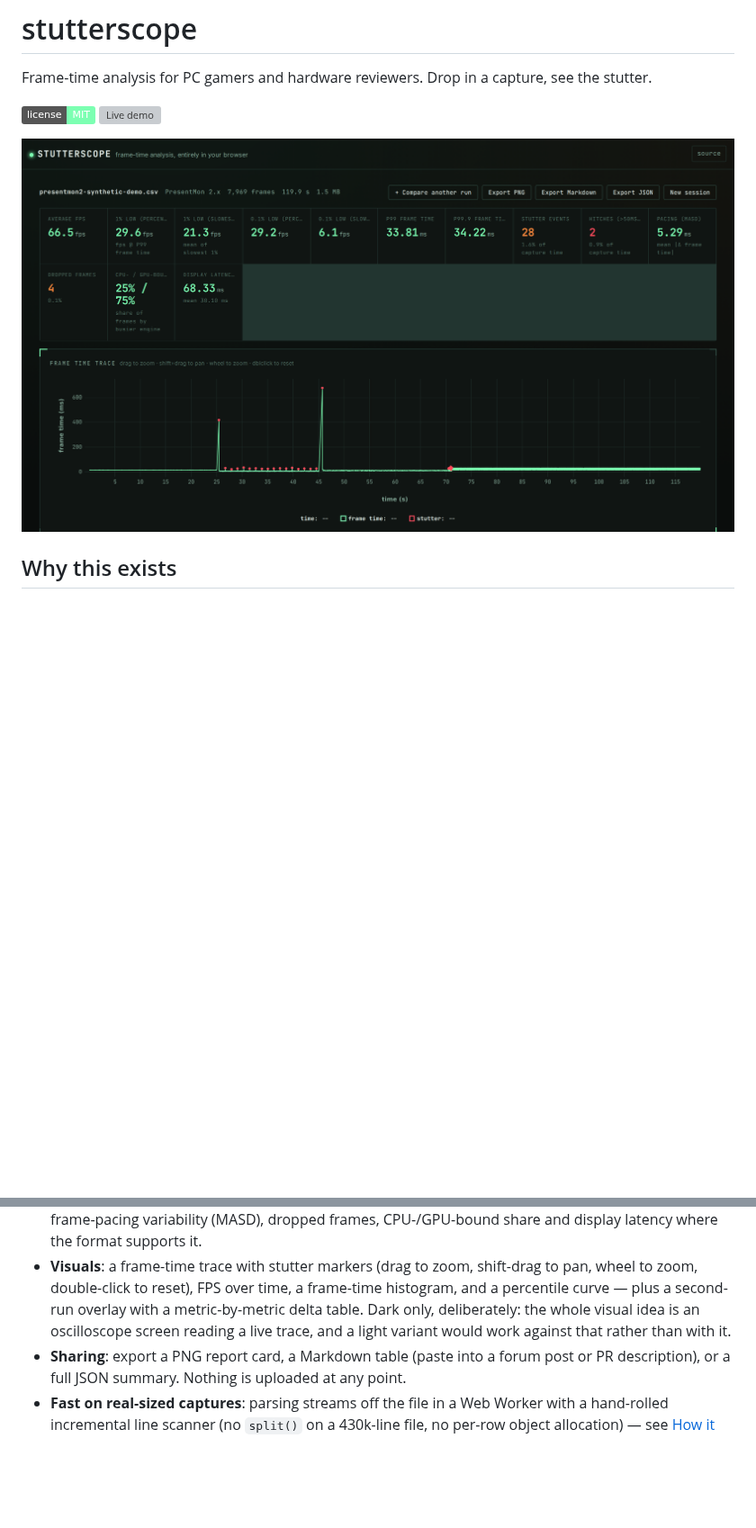
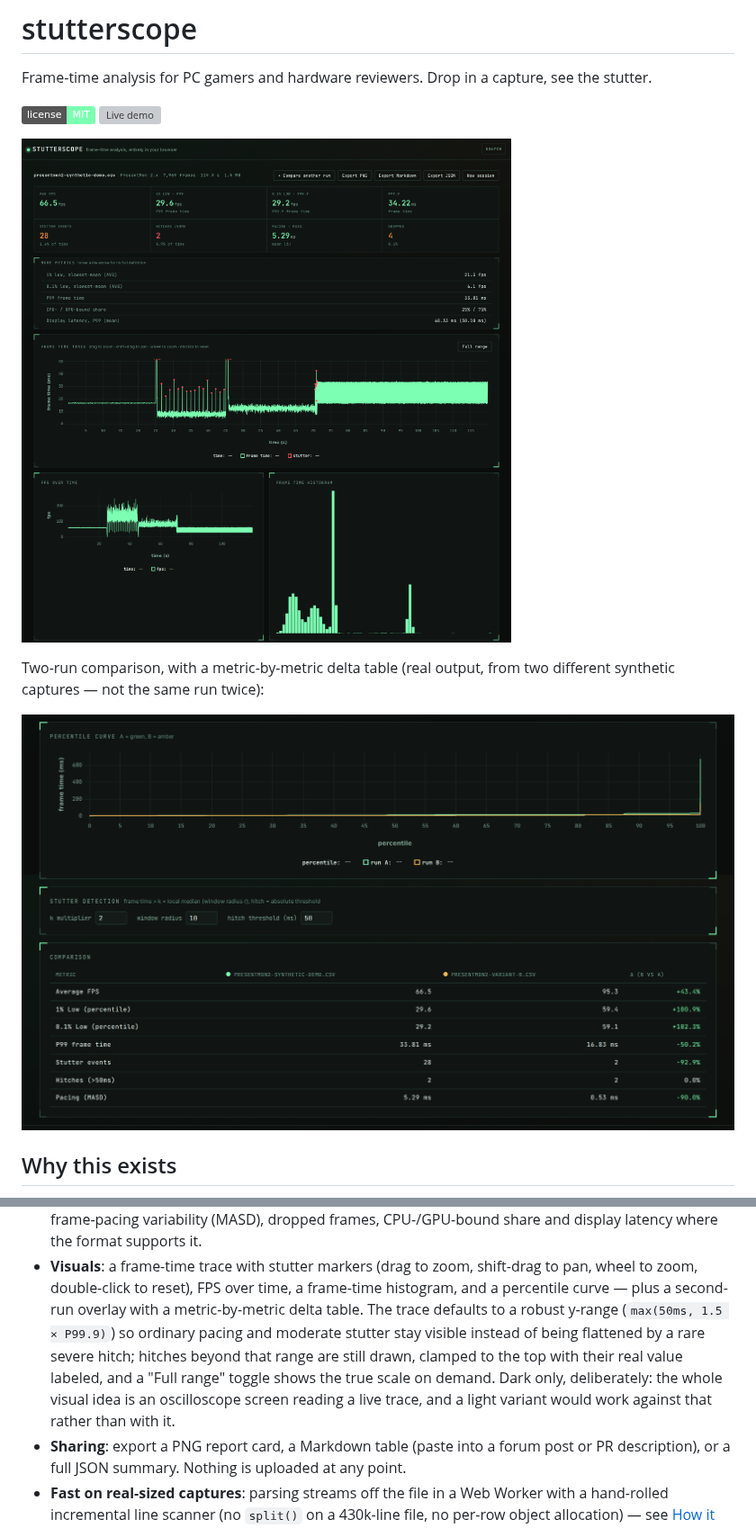
Before and after one commit to antonsoo/stutterscope, a Markdown page: README.md, 2 parts joined by grey strips. Shown at 90% size. GitHub-like rendering; pictures changed too: docs/assets/comparison.png (added), docs/assets/hero.png; badges without logos; blank space fills up the shorter version; grey boxes are pictures that could not be loaded.

```diff
--- a/README.md
+++ b/README.md
@@ -5,7 +5,12 @@ Frame-time analysis for PC gamers and hardware reviewers. Drop in a capture, see
 [![License: MIT](https://img.shields.io/badge/license-MIT-7cffb2.svg)](LICENSE)
 [![Live demo](https://img.shields.io/badge/demo-antonsoo.github.io%2Fstutterscope-7cffb2)](https://antonsoo.github.io/stutterscope/)
 
-![stutterscope: a frame-time trace and metrics readout for a synthetic capture](docs/assets/hero.png)
+![stutterscope: stat tiles, a frame-time trace with two hitches clamped and labeled at the top of a robust y-range, FPS over time, and a frame-time histogram, for a synthetic PresentMon 2.x capture](docs/assets/hero.png)
+
+Two-run comparison, with a metric-by-metric delta table (real output, from
+two different synthetic captures — not the same run twice):
+
+![stutterscope comparison view: overlaid percentile curves and a delta table showing run B at +43% average FPS, +101% 1% low, and -93% stutter events versus run A](docs/assets/comparison.png)
 
 ## Why this exists
 
@@ -61,9 +66,14 @@ npx github:antonsoo/stutterscope summary examples/samples/presentmon2-synthetic-
 - **Visuals**: a frame-time trace with stutter markers (drag to zoom,
   shift-drag to pan, wheel to zoom, double-click to reset), FPS over time,
   a frame-time histogram, and a percentile curve — plus a second-run
-  overlay with a metric-by-metric delta table. Dark only, deliberately: the
-  whole visual idea is an oscilloscope screen reading a live trace, and a
-  light variant would work against that rather than with it.
+  overlay with a metric-by-metric delta table. The trace defaults to a
+  robust y-range (`max(50ms, 1.5 × P99.9)`) so ordinary pacing and moderate
+  stutter stay visible instead of being flattened by a rare severe hitch;
+  hitches beyond that range are still drawn, clamped to the top with their
+  real value labeled, and a "Full range" toggle shows the true scale on
+  demand. Dark only, deliberately: the whole visual idea is an oscilloscope
+  screen reading a live trace, and a light variant would work against that
+  rather than with it.
 - **Sharing**: export a PNG report card, a Markdown table (paste into a
   forum post or PR description), or a full JSON summary. Nothing is
   uploaded at any point.
```
Also changed, not shown: docs/metrics.md (+8 -0 lines), 4 other files.
